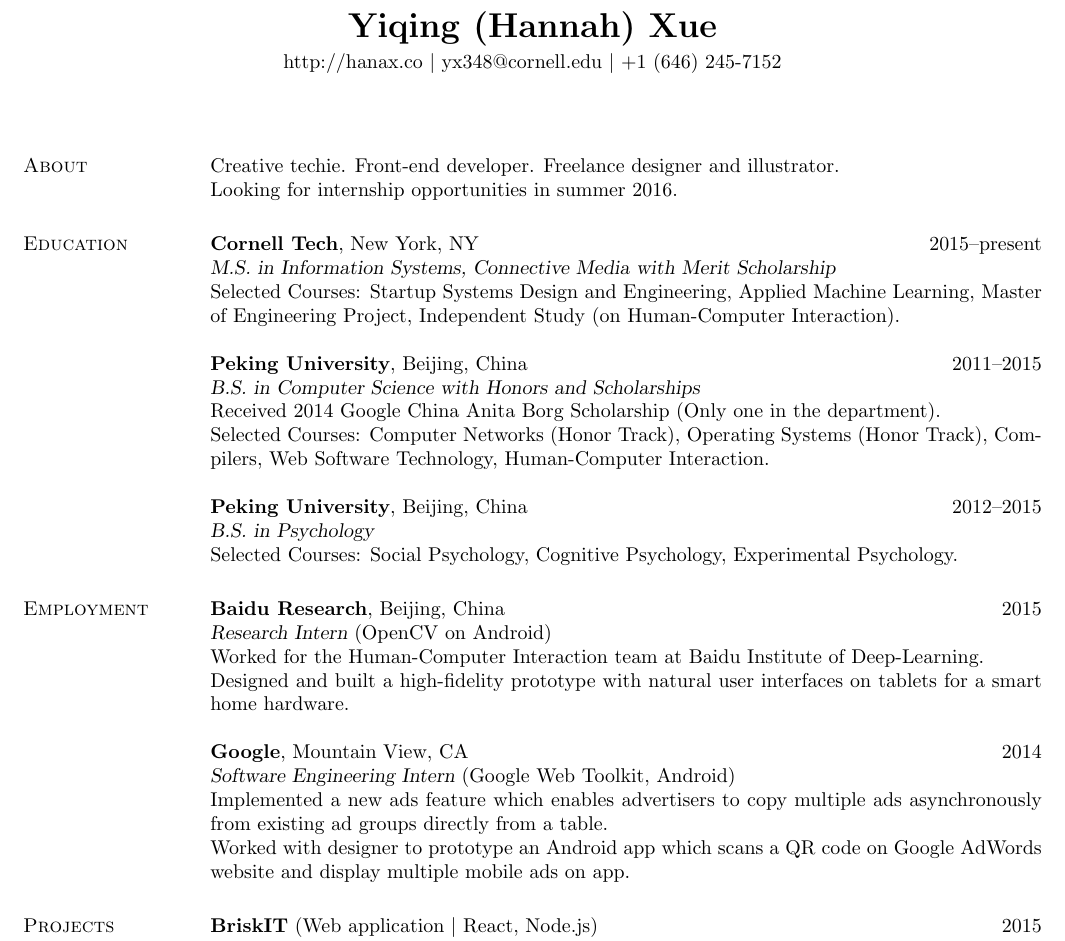
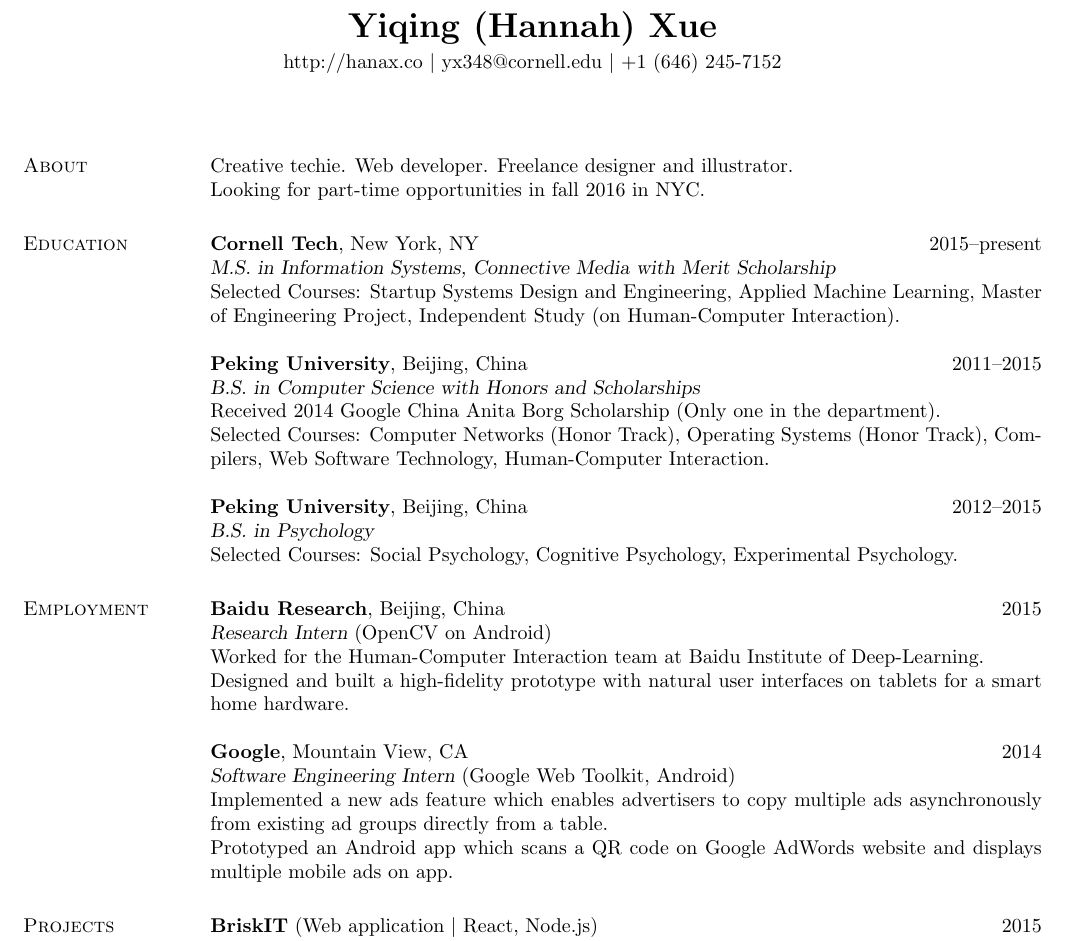
Before and after one commit to hanax/resume, a LaTeX CV (res.tex): part of the page, cut so that both start at the same text. Compiled offline with pdfLaTeX.

Commit message:
change title

```diff
--- a/res.tex
+++ b/res.tex
@@ -52,8 +52,8 @@ http://hanax.co \textbar\ yx348@cornell.edu \textbar\ +1 (646) 245-7152
 
 \section{\sectiontitle{About}}
 
-Creative techie. Front-end developer. Freelance designer and illustrator. \\
-Looking for internship opportunities in summer 2016.
+Creative techie. Web developer. Freelance designer and illustrator. \\
+Looking for part-time opportunities in fall 2016 in NYC.
 
 
 \section{\sectiontitle{Education}}
@@ -95,7 +95,7 @@ Designed and built a high-fidelity prototype with natural user interfaces on tab
 \dates{2014}
 \begin{position}
 Implemented a new ads feature which enables advertisers to copy multiple ads asynchronously from existing ad groups directly from a table.\\
-Worked with designer to prototype an Android app which scans a QR code on Google AdWords website and display multiple mobile ads on app.
+Prototyped an Android app which scans a QR code on Google AdWords website and displays multiple mobile ads on app.
 
 \end{position}
 
```
Also changed, not shown: res.pdf.
